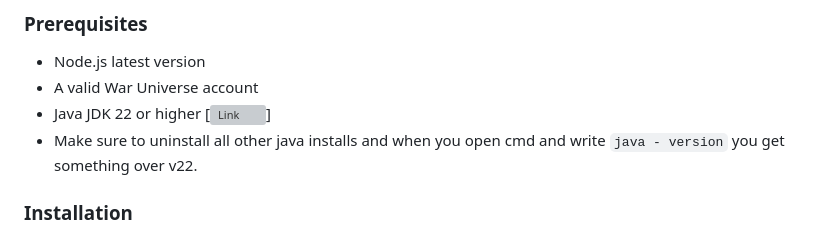
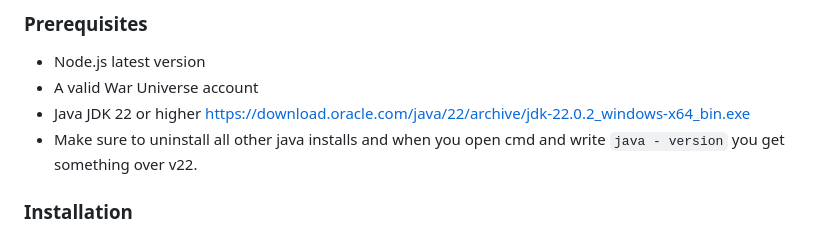
Before and after one commit to AlloryDante/War-Universe-PacketBot, a Markdown page: README.md, the part around the change. Drawn GitHub-style; grey boxes are pictures that could not be loaded.

Commit message:
Another update

```diff
--- a/README.md
+++ b/README.md
@@ -153,7 +153,7 @@ client.setMode("kill"); // Options: "follow", "kill", "collect", "killcollect"
 
 - Node.js latest version
 - A valid War Universe account
-- Java JDK 22 or higher [![Link](https://download.oracle.com/java/22/archive/jdk-22.0.2_windows-x64_bin.exe)]
+- Java JDK 22 or higher https://download.oracle.com/java/22/archive/jdk-22.0.2_windows-x64_bin.exe
 - Make sure to uninstall all other java installs and when you open cmd and write `java - version` you get something over v22.
 
 ### Installation
```
